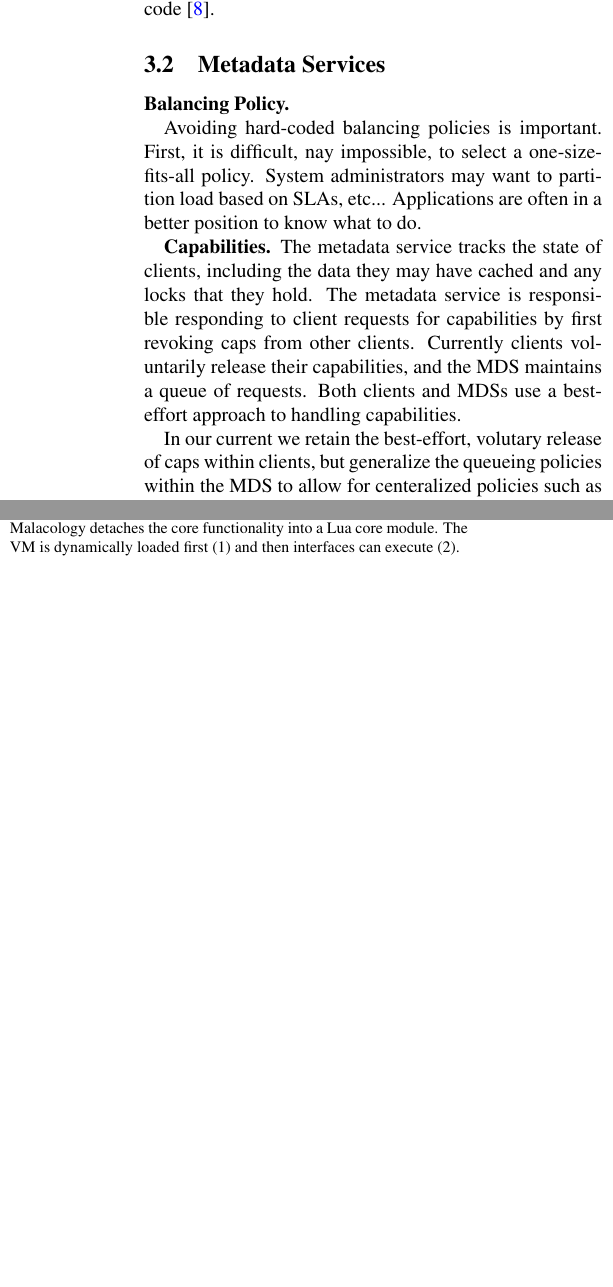
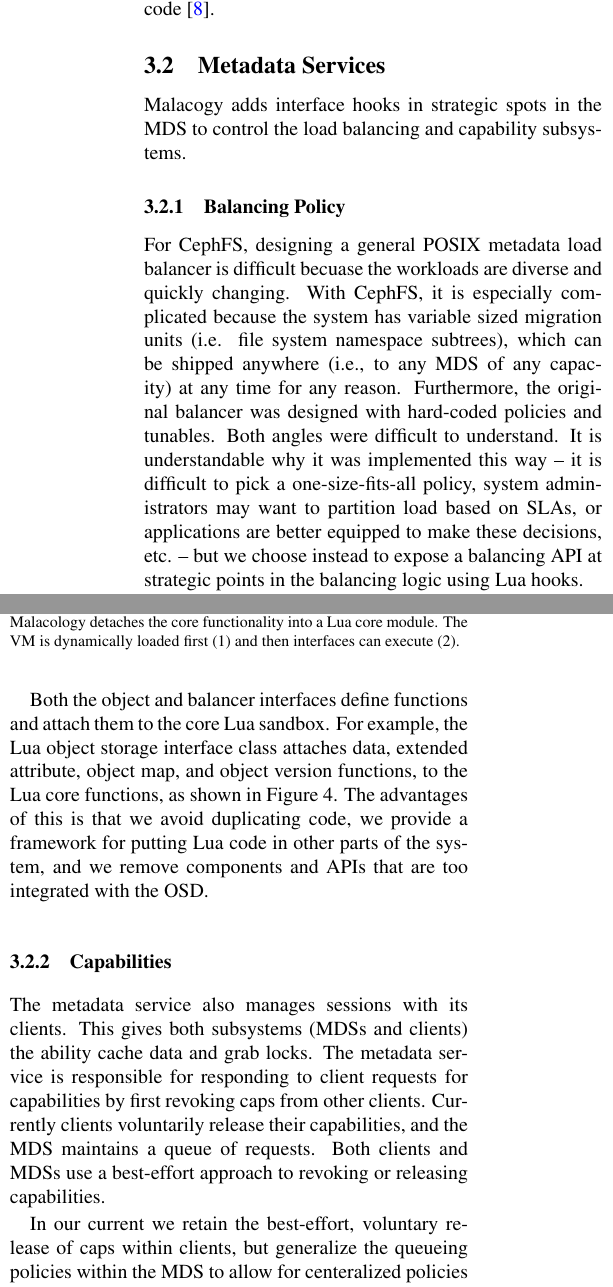
Before and after one commit to michaelsevilla/malacology-popper, a LaTeX paper (paper/paper.tex): two parts of the columns of page 5 of 11, joined at a grey line, cut so that both start at the same text, the shorter picture padded with empty space. Compiled offline with pdfLaTeX.

Commit message:
paper: added new Mantle service details... so tired...
Signed-off-by: Michael Sevilla <mikesevilla3@gmail.com>

```diff
--- a/paper/paper.tex
+++ b/paper/paper.tex
@@ -424,16 +424,11 @@
 % todo:
 %  - ellude to the need for policies to be avialable quickly to support
 %    our experiment about propogtation delay
-%
+% Original: inject strings
+% New: use C++ bindings
 
-{\bf Balancing Policy.}
+Malacogy adds interface hooks in strategic spots in the MDS to control the load balancing and capability subsystems.
 
-Avoiding hard-coded balancing policies is important. First, it is difficult,
-nay impossible, to select a one-size-fits-all policy. System administrators
-may want to partition load based on SLAs, etc... Applications are often in
-a better position to know what to do.
+\subsubsection{Balancing Policy}
 
-{\bf Capabilities.}
-The metadata service tracks the state of clients, including the data they
-may have cached and any locks that they hold. The metadata service is
-responsible responding to client requests for capabilities by first
+For CephFS, designing a general POSIX metadata load balancer is difficult becuase the workloads are diverse and quickly changing. With CephFS, it is especially complicated because the system has variable sized migration units (i.e. file system namespace subtrees), which can be shipped anywhere (i.e., to any MDS of any capacity) at any time for any reason. Furthermore, the original balancer was designed with hard-coded policies and tunables. Both angles were difficult to understand. It is understandable why it was implemented this way -- it is difficult to pick a one-size-fits-all policy, system administrators may want to partition load based on SLAs, or applications are better equipped to make these decisions, etc. -- but we choose instead to expose a balancing API at strategic points in the balancing logic using Lua hooks.
@@ -440,14 +446,38 @@
+\begin{figure}[htbp]
+\centering
+\includegraphics{figures/cls-osd-mds.png}
+\caption{To generalize the LuaVM for use in both the OSD and MDS,
+Malacology detaches the core functionality into a Lua core module. The
+VM is dynamically loaded first (1) and then interfaces can execute (2).
+\label{fig:cls-osd-mds}}
+\end{figure}
+
+Both the object and balancer interfaces define functions and attach them
+to the core Lua sandbox. For example, the Lua object storage interface
+class attaches data, extended attribute, object map, and object version
+functions, to the Lua core functions, as shown in Figure
+\ref{fig:cls-osd-mds}. The advantages of this is that we avoid
+duplicating code, we provide a framework for putting Lua code in other
+parts of the system, and we remove components and APIs that are too
+integrated with the OSD.
+
+
+\subsubsection{Capabilities}
+
+The metadata service also manages sessions with its clients. This gives both subsystems (MDSs and clients) the ability cache data and grab locks. The metadata service is
+responsible for responding to client requests for capabilities by first
 revoking caps from other clients. Currently clients voluntarily
 release their capabilities, and the MDS maintains a queue of requests.
-Both clients and MDSs use a best-effort approach to handling capabilities.
+Both clients and MDSs use a best-effort approach to revoking or releasing capabilities.
 
-In our current we retain the best-effort, volutary release of caps within
+In our current we retain the best-effort, voluntary release of caps within
 clients, but generalize the queueing policies within the MDS to allow for
 centeralized policies such as fairness or priority.
 
 {\bf File Types.}
 We can reference PDSW12 DataMods, and talk about any new stuff here that we
 want to.
+
 
 \subsection{Cluster State}
 
@@ -584,54 +612,6 @@
 
 \subsection{New Interface Hooks}\label{new-interface-hooks}
 
-Malacogy adds interface hooks to the MDS in the load balancing and
-capability subsystems. In contrast to the Mantle implementation, which
-had a large function hard-coded into the balancer subsystem, Malacology
-embeds code in the MDS using OSD subsystems.
 
-Ceph has a whole
-infrastructure for getting dynamic code into the OSD. The
-\texttt{ClassHandler} class safely opens object interfaces, executes
-commands defined by the shared library, and fails gracefully with
-helpful errors if anything goes wrong. Instead of injecting strings
-directly into Ceph (like we did with the original Mantle
-implementation), the \texttt{ClassHandler} class safely opens shared
-code, even code with dependencies that are not in Ceph itself (e.g.,
-Lua).
-
-With the \texttt{ClassHandler}, the MDS gets the safety and robustness
-of loading dynamic code, the ease of transferring state between object
-interfaces and the OSD internals, integration with testing and
-correctness suites, and \texttt{struct}s for interface data and
-handlers. Using the OSD class handler hooks also gives the MDS the
-ability to load interfaces from the local file system.
-
-We generalize the Lua VM since it will be used in both the OSD and MDS.
-We put the core sandbox wrapper for the Lua object interface in a common
-directory in Ceph and link against it. This core Lua wrapper contains
-just the dependencies, symbols, and functions, need to run the Lua VM.
-Some of these functions include \texttt{clslua\_log()} for transferring
-logs to the daemon logs and \texttt{clslua\_pcall()} for calling Lua
-functions.
-
-Dependencies, symbols, and functions specific to the object or balancer
-interface are put in the \texttt{cls} or \texttt{bal} directories,
-respectively. For example, the Lua object interface uses functions that
-have placement group filters, cryptography functions, and object
-metadata (\emph{it i.e.} \texttt{cxx\_omap\_getvals()}, object data,
-object extended attributes, and object versions -- all these are
-dependencies, symbols, and functions are part of the OSD process but not
-the MDS process. As a result, we put interface code that uses these in
-\texttt{cls} directory. With this scheme, The OSD will \texttt{dlopen()}
-the shared library created by Lua object interface shared library while
-the MDS will \texttt{dlopen()} the Lua balancer interface shared
-library; both shared libraries will the Lua core.
 \fi
 
-\begin{figure}[htbp]
-\centering
-\includegraphics{figures/cls-osd-mds.png}
-\caption{To generalize the LuaVM for use in both the OSD and MDS,
-Malacology detaches the core functionality into a Lua core module. The
-VM is dynamically loaded first (1) and then interfaces can execute (2).
-\label{fig:cls-osd-mds}}
```
Also changed, not shown: paper/paper.tex (50 more changed lines).
